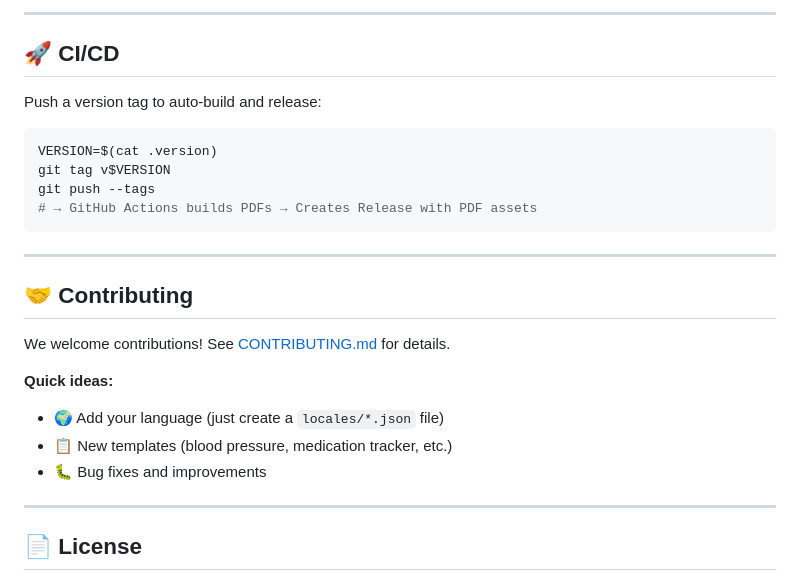
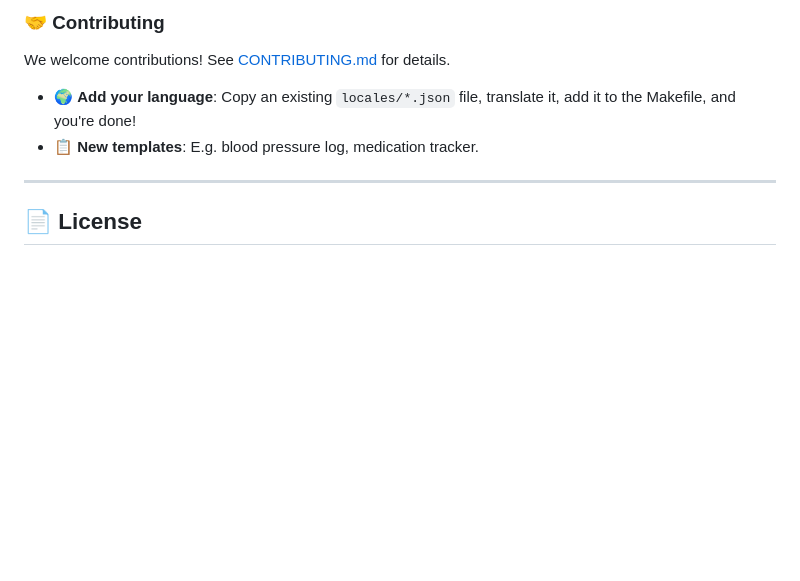
Before and after one commit to yuanweize/DiabetesKit, a Markdown page: README.md, the part around one of its changes. GitHub-like rendering; blank space fills up the shorter version.

````diff
--- a/README.md
+++ b/README.md
@@ -126,28 +109,10 @@ make help       # Show targets
 ```
 
----
-
-## 🚀 CI/CD
-
-Push a version tag to auto-build and release:
-
-```bash
-VERSION=$(cat .version)
-git tag v$VERSION
-git push --tags
-# → GitHub Actions builds PDFs → Creates Release with PDF assets
-```
-
----
-
-## 🤝 Contributing
+### 🤝 Contributing
 
 We welcome contributions! See [CONTRIBUTING.md](CONTRIBUTING.md) for details.
-
-**Quick ideas:**
-- 🌍 Add your language (just create a `locales/*.json` file)
-- 📋 New templates (blood pressure, medication tracker, etc.)
-- 🐛 Bug fixes and improvements
+- 🌍 **Add your language**: Copy an existing `locales/*.json` file, translate it, add it to the Makefile, and you're done!
+- 📋 **New templates**: E.g. blood pressure log, medication tracker.
 
 ---
 
````
Also changed, not shown: other parts of README.md (+58 -75 lines), README_CN.md (+60 -95 lines).
